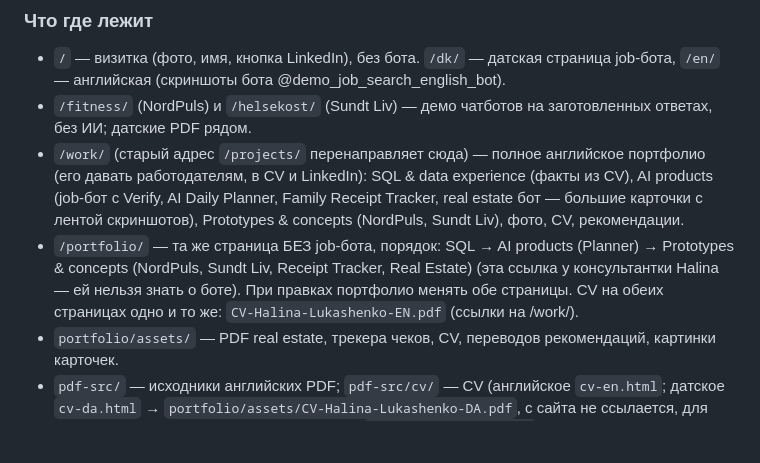
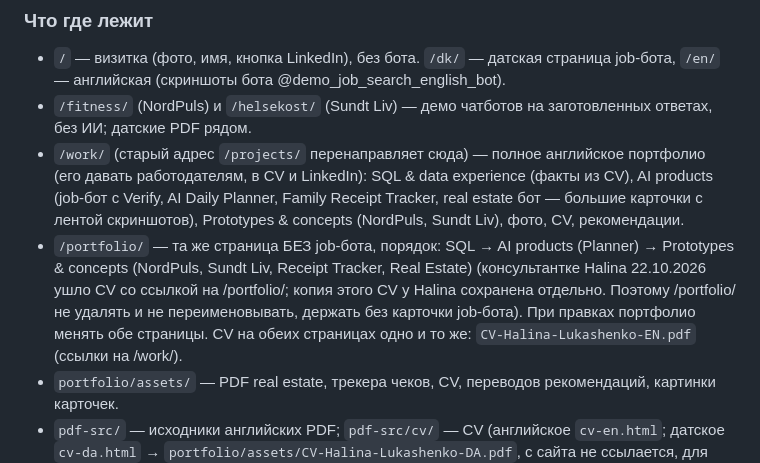
Before and after one commit to halyna-projects/halyna-projects.github.io, a Markdown page: CLAUDE.md, the part around the change. GitHub-like rendering; blank space fills up the shorter version.

Commit message:
CLAUDE.md: why /portfolio/ must stay (consultant's CV)
Co-Authored-By: Claude Opus 5.5 <noreply@anthropic.com>
Claude-Session: https://claude.ai/code/session_01NtqdzLd2ZUtTvw7U6Qb5Ab

```diff
--- a/CLAUDE.md
+++ b/CLAUDE.md
@@ -21,7 +21,7 @@
 - `/` — визитка (фото, имя, кнопка LinkedIn), без бота. `/dk/` — датская страница job-бота, `/en/` — английская (скриншоты бота @demo_job_search_english_bot).
 - `/fitness/` (NordPuls) и `/helsekost/` (Sundt Liv) — демо чатботов на заготовленных ответах, без ИИ; датские PDF рядом.
 - `/work/` (старый адрес `/projects/` перенаправляет сюда) — полное английское портфолио (его давать работодателям, в CV и LinkedIn): SQL & data experience (факты из CV), AI products (job-бот с Verify, AI Daily Planner, Family Receipt Tracker, real estate бот — большие карточки с лентой скриншотов), Prototypes & concepts (NordPuls, Sundt Liv), фото, CV, рекомендации.
-- `/portfolio/` — та же страница БЕЗ job-бота, порядок: SQL → AI products (Planner) → Prototypes & concepts (NordPuls, Sundt Liv, Receipt Tracker, Real Estate) (эта ссылка у консультантки Halina — ей нельзя знать о боте). При правках портфолио менять обе страницы. CV на обеих страницах одно и то же: `CV-Halina-Lukashenko-EN.pdf` (ссылки на /work/).
+- `/portfolio/` — та же страница БЕЗ job-бота, порядок: SQL → AI products (Planner) → Prototypes & concepts (NordPuls, Sundt Liv, Receipt Tracker, Real Estate) (консультантке Halina 22.10.2026 ушло CV со ссылкой на /portfolio/; копия этого CV у Halina сохранена отдельно. Поэтому /portfolio/ не удалять и не переименовывать, держать без карточки job-бота). При правках портфолио менять обе страницы. CV на обеих страницах одно и то же: `CV-Halina-Lukashenko-EN.pdf` (ссылки на /work/).
 - `portfolio/assets/` — PDF real estate, трекера чеков, CV, переводов рекомендаций, картинки карточек.
 - `pdf-src/` — исходники английских PDF; `pdf-src/cv/` — CV (английское `cv-en.html`; датское `cv-da.html` → `portfolio/assets/CV-Halina-Lukashenko-DA.pdf`, с сайта не ссылается, для заявок) и переводы рекомендаций. Сборка: `node pdf-src/build.js`.
 - Рекомендации на сайте — только должность и компания, без имён, телефонов, почт и адресов («referee contact details available on request»).
```
